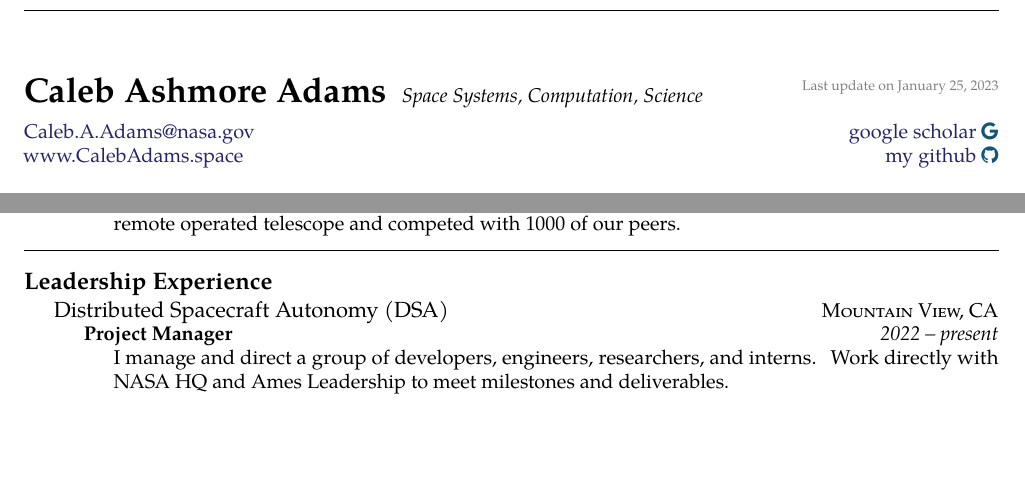
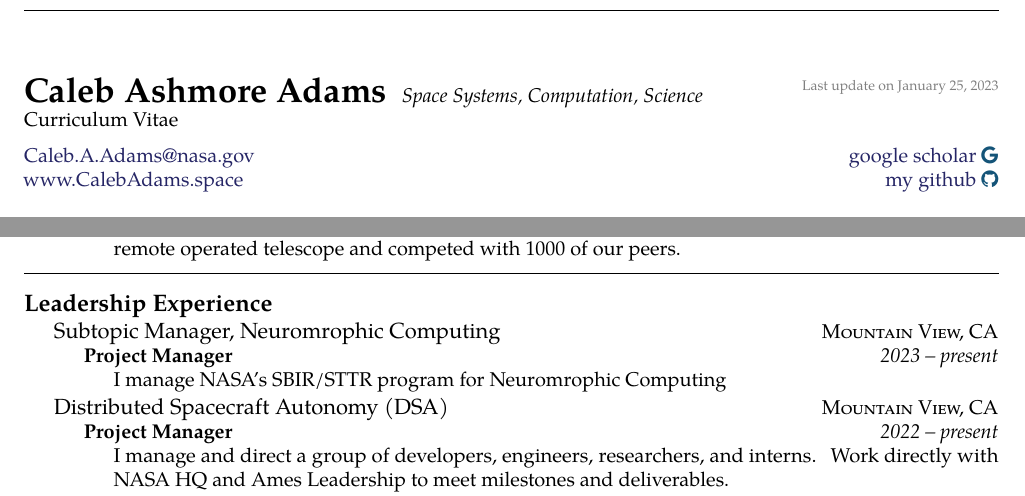
Before and after one commit to piepieninja/piepieninja.github.io, a LaTeX CV (resume/resume.tex): two parts of pages 1 and 5 of 5, joined at a grey line, cut so that both start at the same text, the shorter picture padded with empty space. Compiled offline with pdfLaTeX.

Commit message:
some more updates

```diff
--- a/resume/resume.tex
+++ b/resume/resume.tex
@@ -37,6 +37,8 @@
 
 % title on top of the document
 \maintitle{Caleb Ashmore Adams}{Space Systems, Computation, Science}{Last update on \today}
+
+\noindent\hspace*{0pt}Curriculum Vitae
 
 \nobreakvspace{0.6em}  % add some page break averse vertical spacing
 
@@ -574,6 +576,15 @@ Conference Presentation: {\color{bluegreen} \faTelevision} ; \hspace{2mm} Confer
 \vspace{-0.2em}
 
 \headedsection
+  {{Subtopic Manager, Neuromrophic Computing}}
+  {\textsc{Mountain View, CA}} {%
+  \headedsubsection
+    {Project Manager}
+    {2023 -- present}
+    {\bodytext{I manage NASA's SBIR/STTR program for Neuromrophic Computing}}
+}
+
+\headedsection
   {{Distributed Spacecraft Autonomy (DSA)}}
   {\textsc{Mountain View, CA}} {%
   \headedsubsection
```
Also changed, not shown: resume/01-2023cv.pdf (added), resume/2page.pdf, resume/Caleb-Adams-2page-Resume.pdf, resume/Caleb-Adams-CV.pdf, resume/Makefile, resume/resume.pdf.
